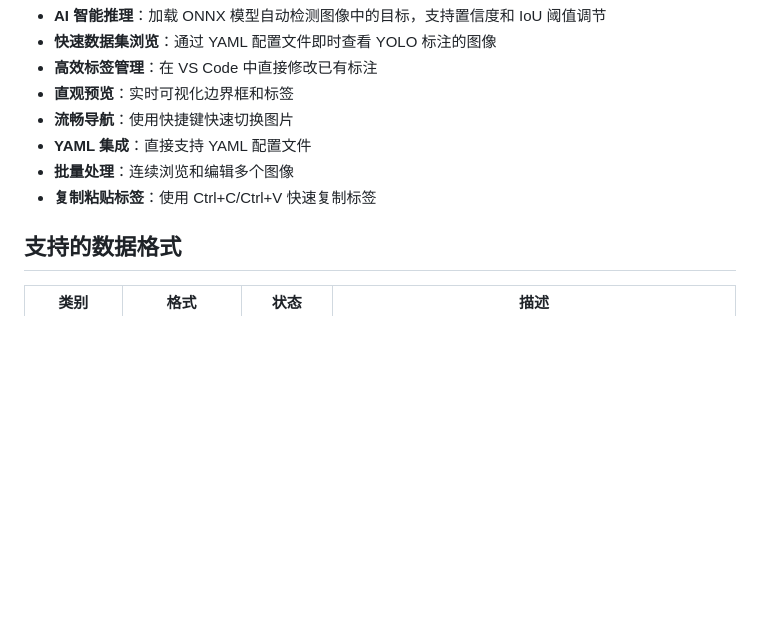
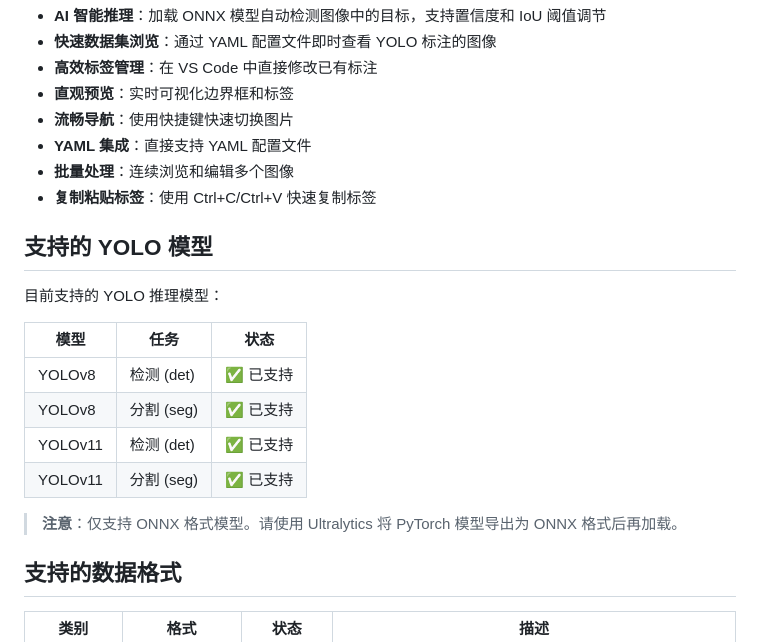
Before and after one commit to andaoai/yolo-label-vs, a Markdown page: docs/README_CN.md, the part around the change. GitHub-like rendering; blank space fills up the shorter version.

```diff
--- a/docs/README_CN.md
+++ b/docs/README_CN.md
@@ -61,6 +61,19 @@
 - **YAML 集成**：直接支持 YAML 配置文件
 - **批量处理**：连续浏览和编辑多个图像
 - **复制粘贴标签**：使用 Ctrl+C/Ctrl+V 快速复制标签
+
+## 支持的 YOLO 模型
+
+目前支持的 YOLO 推理模型：
+
+| 模型 | 任务 | 状态 |
+|------|------|------|
+| YOLOv8 | 检测 (det) | ✅ 已支持 |
+| YOLOv8 | 分割 (seg) | ✅ 已支持 |
+| YOLOv11 | 检测 (det) | ✅ 已支持 |
+| YOLOv11 | 分割 (seg) | ✅ 已支持 |
+
+> **注意**：仅支持 ONNX 格式模型。请使用 Ultralytics 将 PyTorch 模型导出为 ONNX 格式后再加载。
 
 ## 支持的数据格式
 
```
Also changed, not shown: README.md (+13 -0 lines).
